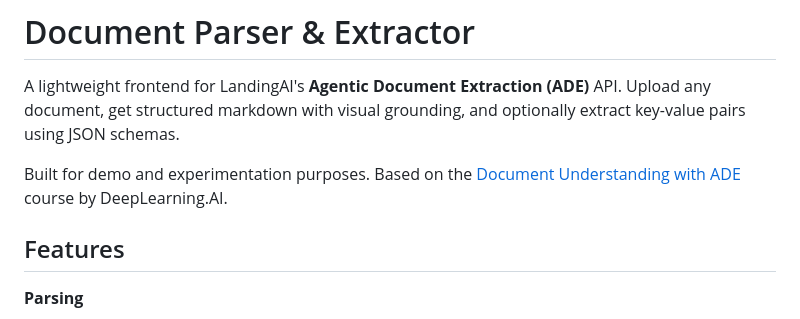
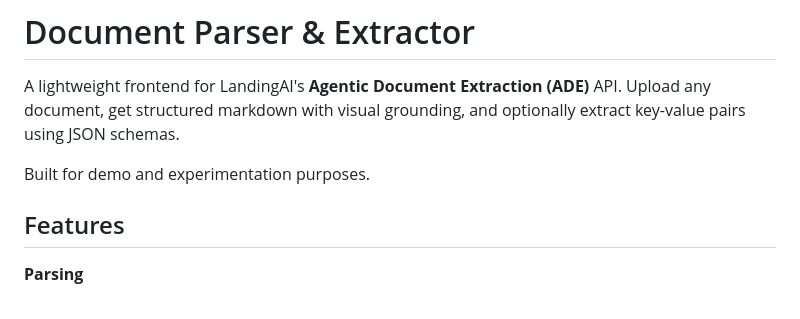
Before and after one commit to jorgegoco/demo-ade-parse-front, a Markdown page: README.md, the part around the change. GitHub-like rendering.

Commit message:
Remove course reference from README

```diff
--- a/README.md
+++ b/README.md
@@ -2,7 +2,7 @@
 
 A lightweight frontend for LandingAI's **Agentic Document Extraction (ADE)** API. Upload any document, get structured markdown with visual grounding, and optionally extract key-value pairs using JSON schemas.
 
-Built for demo and experimentation purposes. Based on the [Document Understanding with ADE](https://www.deeplearning.ai/) course by DeepLearning.AI.
+Built for demo and experimentation purposes.
 
 ## Features
 
```
